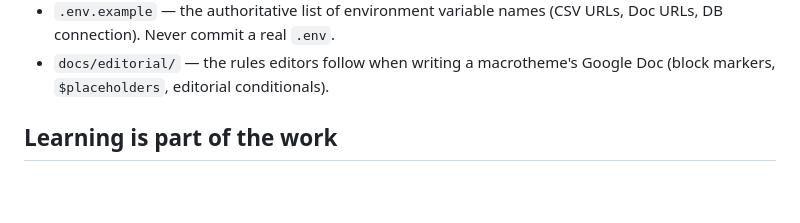
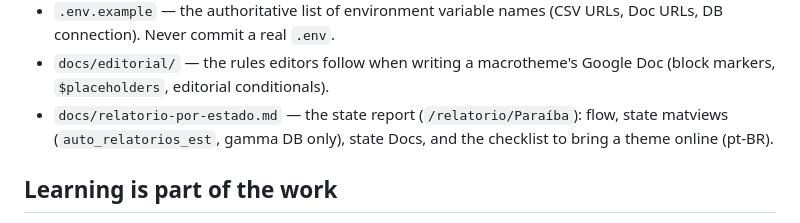
Before and after one commit to OCA-UFCG/Automatic-Reporting, a Markdown page: CLAUDE.md, the part around the change. GitHub-like rendering; blank space fills up the shorter version.

```diff
--- a/CLAUDE.md
+++ b/CLAUDE.md
@@ -26,6 +26,9 @@ Companion docs, read them instead of re-deriving their content:
   Doc URLs, DB connection). Never commit a real `.env`.
 - `docs/editorial/` — the rules editors follow when writing a macrotheme's Google Doc
   (block markers, `$placeholders`, editorial conditionals).
+- `docs/relatorio-por-estado.md` — the state report (`/relatorio/Paraíba`): flow,
+  state matviews (`auto_relatorios_est`, gamma DB only), state Docs, and the
+  checklist to bring a theme online (pt-BR).
 
 ## Learning is part of the work
 
```
Also changed, not shown: README.md (+2 -0 lines), docs/relatorio-por-estado.md (added, +176 -0 lines).
